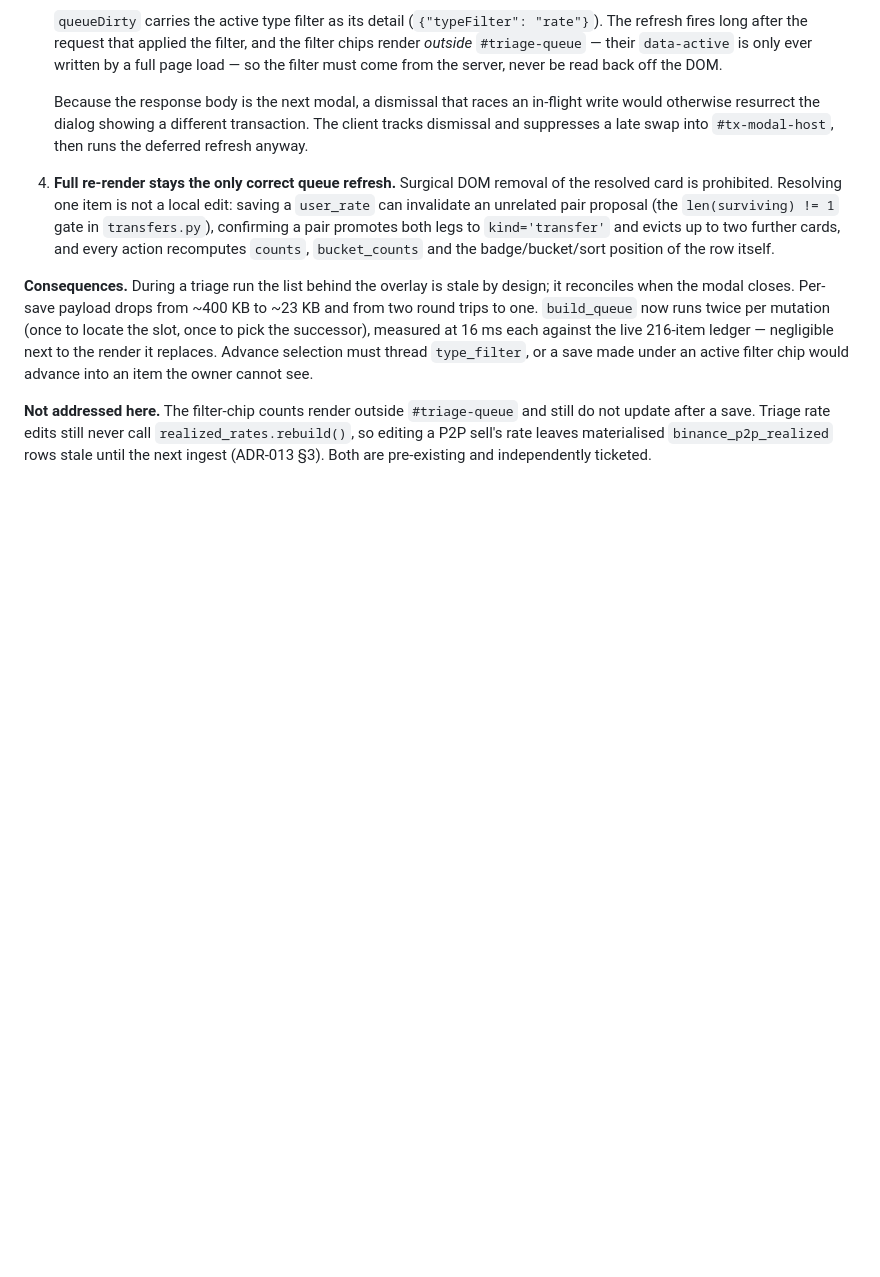
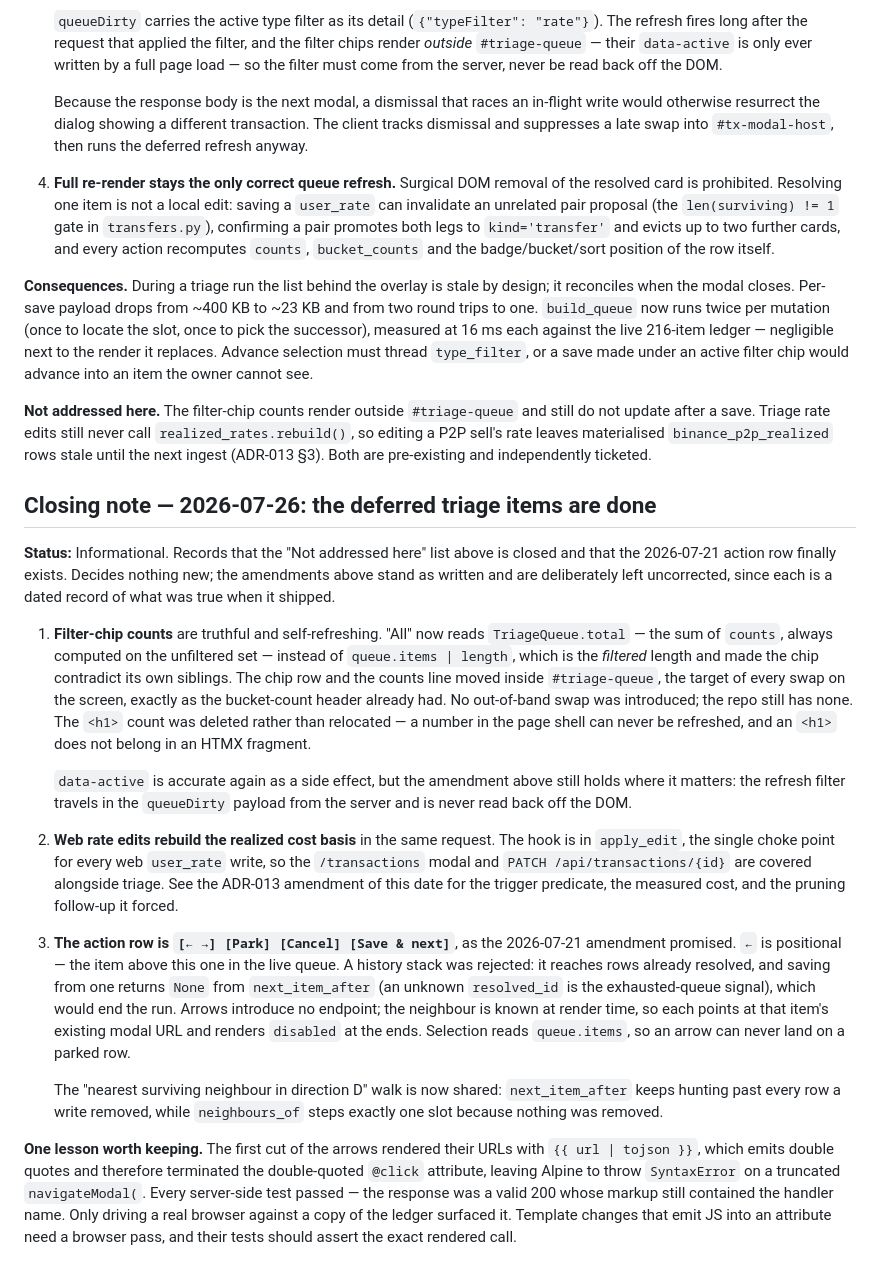
Before and after one commit to julioccorderoc/finances_reporting, a Markdown page: docs/ADR/ADR-012-local-web-viewer.md, the part around the change. Rendered like a GitHub page; blank space fills up the shorter version.

Commit message:
docs(adr-012): closing note — the deferred triage items are done
The 2026-07-26 amendment's "Not addressed here" list described two live
defects; both are now fixed, and the action row the 2026-07-21 amendment
promised finally exists.

Recorded as a dated closing note rather than by editing either amendment:
each is an accurate record of what was true when it shipped, and
rewriting them would erase the reasoning that led here.

Also records the tojson-in-an-HTML-attribute failure, because every
server-side test passed while the page was broken in a browser.

Co-Authored-By: Claude Opus 5 (1M context) <noreply@anthropic.com>

```diff
--- a/docs/ADR/ADR-012-local-web-viewer.md
+++ b/docs/ADR/ADR-012-local-web-viewer.md
@@ -211,3 +211,57 @@ and still do not update after a save. Triage rate edits still never call
 `realized_rates.rebuild()`, so editing a P2P sell's rate leaves materialised
 `binance_p2p_realized` rows stale until the next ingest (ADR-013 §3). Both are
 pre-existing and independently ticketed.
+
+## Closing note — 2026-07-26: the deferred triage items are done
+
+**Status:** Informational. Records that the "Not addressed here" list above
+is closed and that the 2026-07-21 action row finally exists. Decides
+nothing new; the amendments above stand as written and are deliberately
+left uncorrected, since each is a dated record of what was true when it
+shipped.
+
+1. **Filter-chip counts** are truthful and self-refreshing. "All" now reads
+   `TriageQueue.total` — the sum of `counts`, always computed on the
+   unfiltered set — instead of `queue.items | length`, which is the
+   *filtered* length and made the chip contradict its own siblings. The
+   chip row and the counts line moved inside `#triage-queue`, the target
+   of every swap on the screen, exactly as the bucket-count header
+   already had. No out-of-band swap was introduced; the repo still has
+   none. The `<h1>` count was deleted rather than relocated — a number in
+   the page shell can never be refreshed, and an `<h1>` does not belong in
+   an HTMX fragment.
+
+   `data-active` is accurate again as a side effect, but the amendment
+   above still holds where it matters: the refresh filter travels in the
+   `queueDirty` payload from the server and is never read back off the
+   DOM.
+
+2. **Web rate edits rebuild the realized cost basis** in the same request.
+   The hook is in `apply_edit`, the single choke point for every web
+   `user_rate` write, so the `/transactions` modal and
+   `PATCH /api/transactions/{id}` are covered alongside triage. See the
+   ADR-013 amendment of this date for the trigger predicate, the measured
+   cost, and the pruning follow-up it forced.
+
+3. **The action row is `[← →] [Park] [Cancel] [Save & next]`**, as the
+   2026-07-21 amendment promised. `←` is positional — the item above this
+   one in the live queue. A history stack was rejected: it reaches rows
+   already resolved, and saving from one returns `None` from
+   `next_item_after` (an unknown `resolved_id` is the exhausted-queue
+   signal), which would end the run. Arrows introduce no endpoint; the
+   neighbour is known at render time, so each points at that item's
+   existing modal URL and renders `disabled` at the ends. Selection reads
+   `queue.items`, so an arrow can never land on a parked row.
+
+   The "nearest surviving neighbour in direction D" walk is now shared:
+   `next_item_after` keeps hunting past every row a write removed, while
+   `neighbours_of` steps exactly one slot because nothing was removed.
+
+**One lesson worth keeping.** The first cut of the arrows rendered their
+URLs with `{{ url | tojson }}`, which emits double quotes and therefore
+terminated the double-quoted `@click` attribute, leaving Alpine to throw
+`SyntaxError` on a truncated `navigateModal(`. Every server-side test
+passed — the response was a valid 200 whose markup still contained the
+handler name. Only driving a real browser against a copy of the ledger
+surfaced it. Template changes that emit JS into an attribute need a
+browser pass, and their tests should assert the exact rendered call.
```
